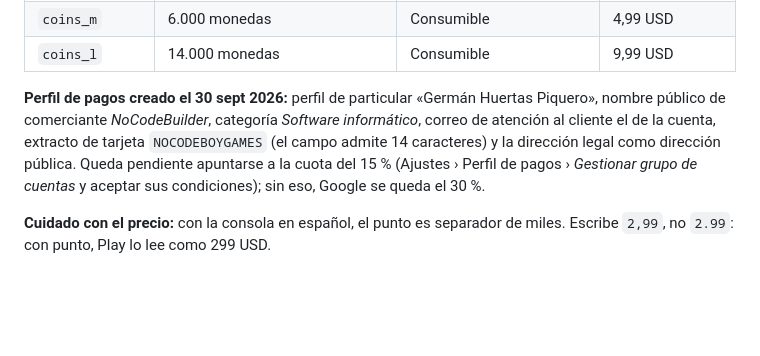
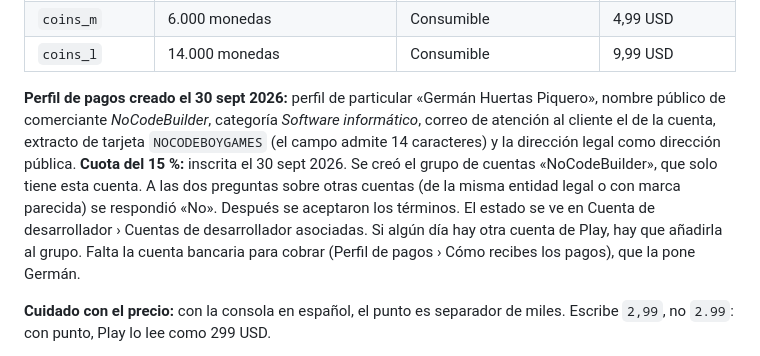
Before and after one commit to Nocodeboy/apagalo, a Markdown page: docs/android-monetizacion.md, the part around the change. Drawn GitHub-style; blank space fills up the shorter version.

Commit message:
Cuota del 15 % de Google Play inscrita (grupo de cuentas NoCodeBuilder)
Co-Authored-By: Claude Opus 5.5 <noreply@anthropic.com>
Claude-Session: https://claude.ai/code/session_01QmgToeeGN4mTan4UFKf8XV

```diff
--- a/docs/android-monetizacion.md
+++ b/docs/android-monetizacion.md
@@ -94,7 +94,7 @@ Después, en **Monetizar con Play › Productos › Productos de compra única
 | `coins_m` | 6.000 monedas | Consumible | 4,99 USD |
 | `coins_l` | 14.000 monedas | Consumible | 9,99 USD |
 
-**Perfil de pagos creado el 30 sept 2026:** perfil de particular «Germán Huertas Piquero», nombre público de comerciante *NoCodeBuilder*, categoría *Software informático*, correo de atención al cliente el de la cuenta, extracto de tarjeta `NOCODEBOYGAMES` (el campo admite 14 caracteres) y la dirección legal como dirección pública. Queda pendiente apuntarse a la cuota del 15 % (Ajustes › Perfil de pagos › *Gestionar grupo de cuentas* y aceptar sus condiciones); sin eso, Google se queda el 30 %.
+**Perfil de pagos creado el 30 sept 2026:** perfil de particular «Germán Huertas Piquero», nombre público de comerciante *NoCodeBuilder*, categoría *Software informático*, correo de atención al cliente el de la cuenta, extracto de tarjeta `NOCODEBOYGAMES` (el campo admite 14 caracteres) y la dirección legal como dirección pública. **Cuota del 15 %:** inscrita el 30 sept 2026. Se creó el grupo de cuentas «NoCodeBuilder», que solo tiene esta cuenta. A las dos preguntas sobre otras cuentas (de la misma entidad legal o con marca parecida) se respondió «No». Después se aceptaron los términos. El estado se ve en Cuenta de desarrollador › Cuentas de desarrollador asociadas. Si algún día hay otra cuenta de Play, hay que añadirla al grupo. Falta la cuenta bancaria para cobrar (Perfil de pagos › Cómo recibes los pagos), que la pone Germán.
 
 **Cuidado con el precio:** con la consola en español, el punto es separador de miles. Escribe `2,99`, no `2.99`: con punto, Play lo lee como 299 USD.
 
```
